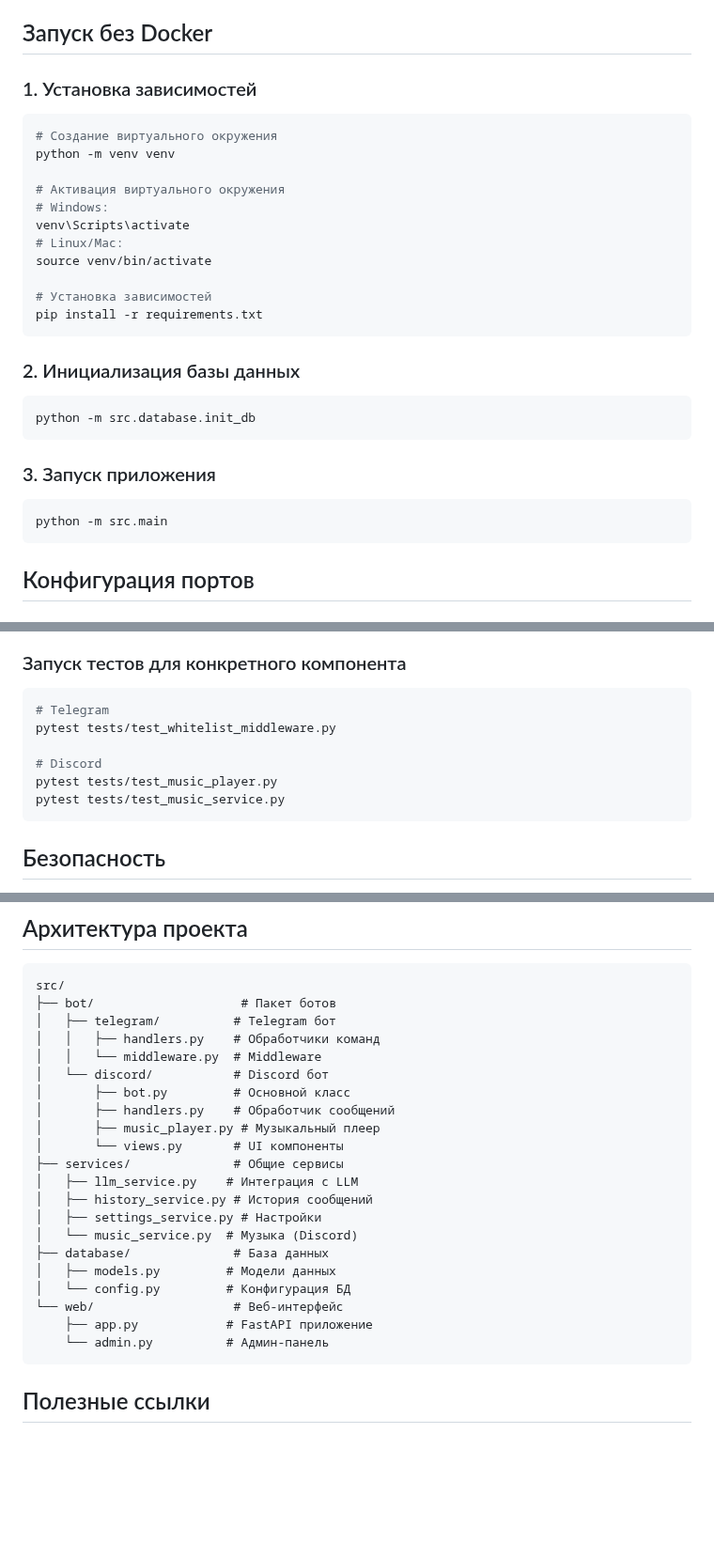
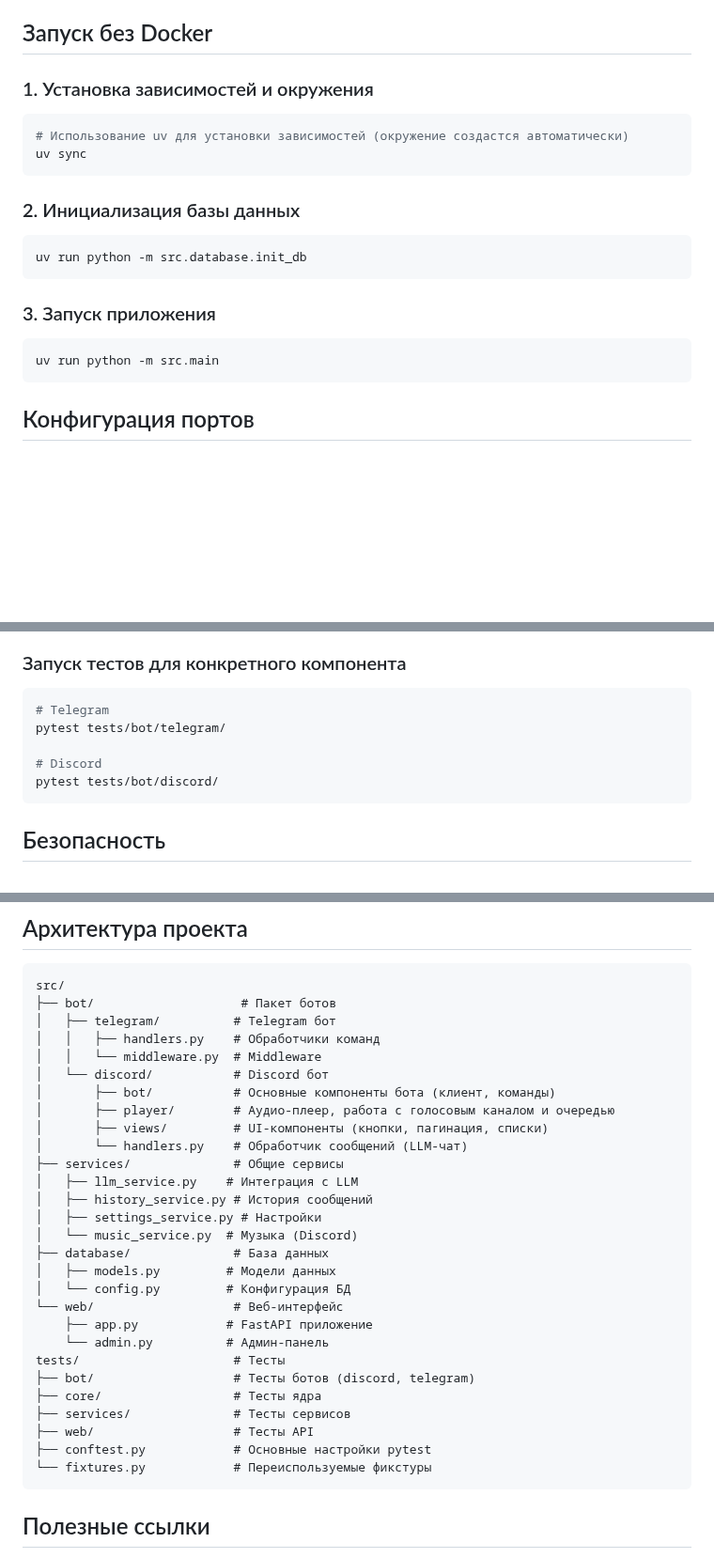
Before and after one commit to AndreyKilanov/llm_bot_admin, a Markdown page: docs/DEPLOYMENT.md, 3 parts joined by grey strips. Shown at 94% size. Rendered like a GitHub page; blank space fills up the shorter version.

Commit message:
docs(deployment): update for uv and new project structure

````diff
--- a/docs/DEPLOYMENT.md
+++ b/docs/DEPLOYMENT.md
@@ -184,32 +184,23 @@ docker-compose build --no-cache
 
 ## Запуск без Docker
 
-### 1. Установка зависимостей
+### 1. Установка зависимостей и окружения
 
 ```bash
-# Создание виртуального окружения
-python -m venv venv
-
-# Активация виртуального окружения
-# Windows:
-venv\Scripts\activate
-# Linux/Mac:
-source venv/bin/activate
-
-# Установка зависимостей
-pip install -r requirements.txt
+# Использование uv для установки зависимостей (окружение создастся автоматически)
+uv sync
 ```
 
 ### 2. Инициализация базы данных
 
 ```bash
-python -m src.database.init_db
+uv run python -m src.database.init_db
 ```
 
 ### 3. Запуск приложения
 
 ```bash
-python -m src.main
+uv run python -m src.main
 ```
 
 ## Конфигурация портов
@@ -464,11 +455,10 @@ pytest
 
 ```bash
 # Telegram
-pytest tests/test_whitelist_middleware.py
+pytest tests/bot/telegram/
 
 # Discord
-pytest tests/test_music_player.py
-pytest tests/test_music_service.py
+pytest tests/bot/discord/
 ```
 
 ## Безопасность
@@ -488,10 +478,10 @@ src/
 │   │   ├── handlers.py    # Обработчики команд
 │   │   └── middleware.py  # Middleware
 │   └── discord/           # Discord бот
-│       ├── bot.py         # Основной класс
-│       ├── handlers.py    # Обработчик сообщений
-│       ├── music_player.py # Музыкальный плеер
-│       └── views.py       # UI компоненты
+│       ├── bot/           # Основные компоненты бота (клиент, команды)
+│       ├── player/        # Аудио-плеер, работа с голосовым каналом и очередью
+│       ├── views/         # UI-компоненты (кнопки, пагинация, списки)
+│       └── handlers.py    # Обработчик сообщений (LLM-чат)
 ├── services/              # Общие сервисы
 │   ├── llm_service.py    # Интеграция с LLM
 │   ├── history_service.py # История сообщений
@@ -503,6 +493,13 @@ src/
 └── web/                   # Веб-интерфейс
     ├── app.py            # FastAPI приложение
     └── admin.py          # Админ-панель
+tests/                     # Тесты
+├── bot/                   # Тесты ботов (discord, telegram)
+├── core/                  # Тесты ядра
+├── services/              # Тесты сервисов
+├── web/                   # Тесты API
+├── conftest.py            # Основные настройки pytest
+└── fixtures.py            # Переиспользуемые фикстуры
 ```
 
 ## Полезные ссылки
````
